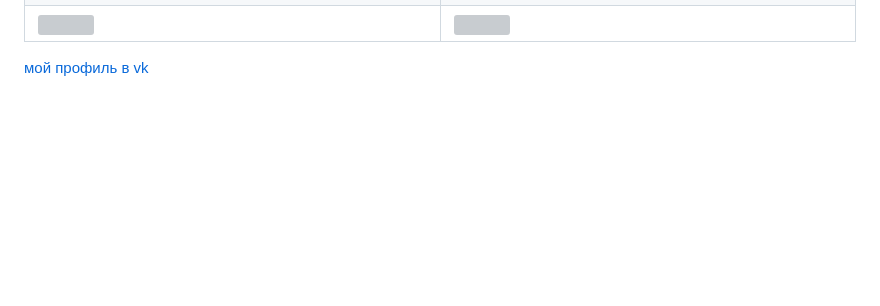
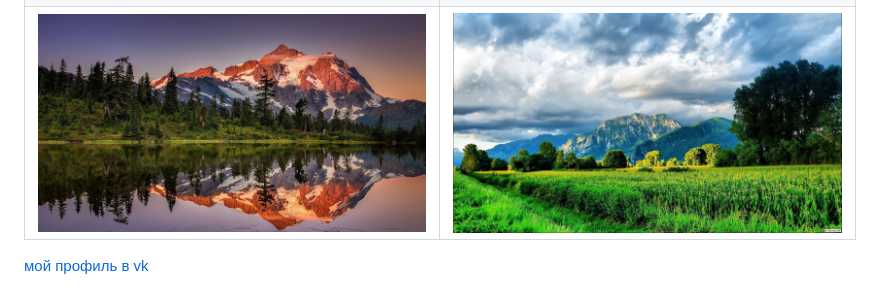
Before and after one commit to olya2211/olya2211.github.io, a Markdown page: README.md, the part around the change. Drawn GitHub-style; blank space fills up the shorter version; grey boxes are pictures that could not be loaded.

```diff
--- a/README.md
+++ b/README.md
@@ -75,8 +75,8 @@ style="color:red;">
     <td> <img src="2.jpg" width="400"></td>
   </tr>
 <tr>
-    <td> <img src="image/3.jpg" width="400"></td>
-    <td> <img src="image/4.jpg" width="400"></td>
+    <td> <img src="3.jpg" width="400"></td>
+    <td> <img src="4.jpg" width="400"></td>
   </tr>
 </table>
 
```
